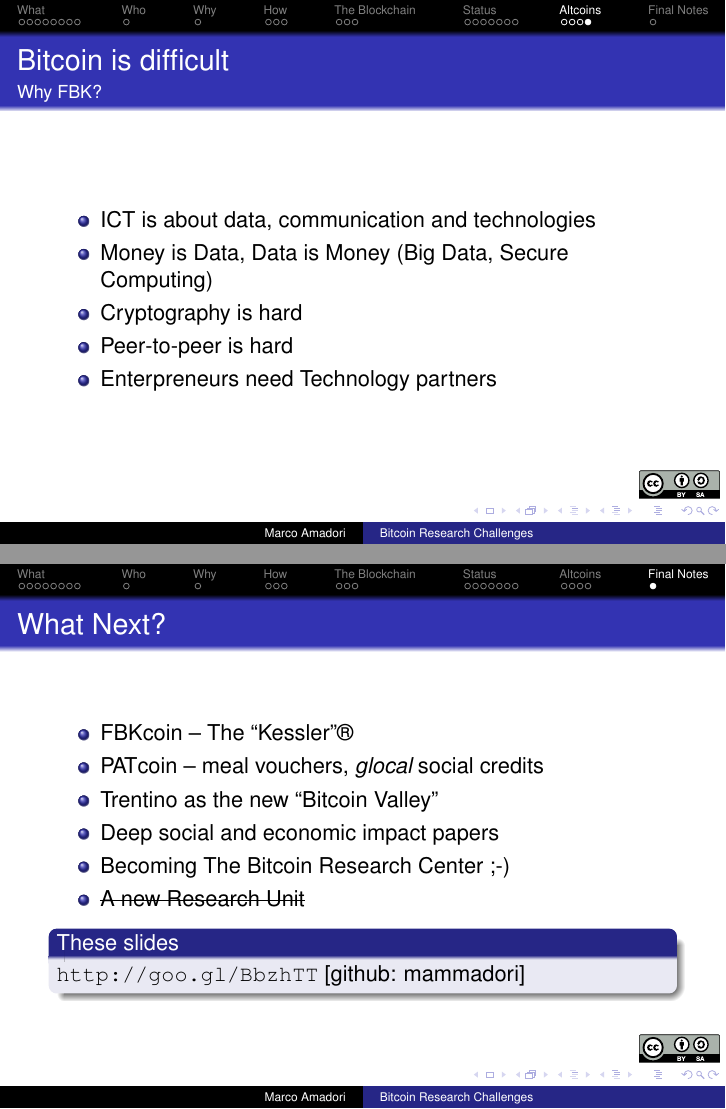
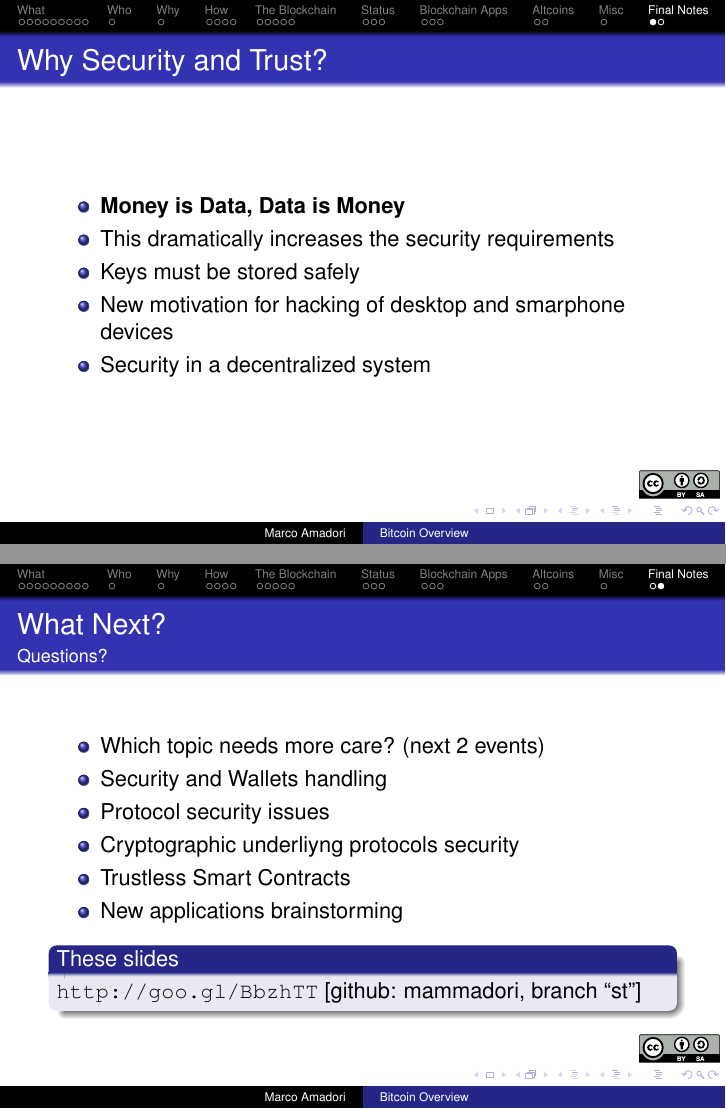
Before and after one commit to mammadori/permissionless_innovation, LaTeX slides (permissionless_innovation.tex): pages 30 and 31 of 31 before the commit and pages 33 and 34 of 34 after it, joined at a grey line. Compiled offline with pdfLaTeX.

Commit message:
Security and Trust version

```diff
--- a/permissionless_innovation.tex
+++ b/permissionless_innovation.tex
@@ -36,11 +36,11 @@
 \usepackage{textcomp}
 \usepackage{soul}
 
-\title[Bitcoin Research Challenges]{Permissionless Innovation}
-\subtitle{Bitcoin Research Challenges \\ The Dawn of Decentralized Computing}
+\title[Bitcoin Overview]{Permissionless Innovation}
+\subtitle{The Dawn of Decentralized Computing}
 \author[Marco Amadori]{Marco Amadori <amadori@fbk.eu> \\ <marco.amadori@gmail.com>}
 \institute{Fondazione Bruno Kessler --- \url{https://www.fbk.eu}}
-\date{\scriptsize Trento --- \vspace{.10cm}16 October 2014}
+\date{\scriptsize Trento --- \vspace{.10cm}6 November 2014}
 
 
 %%%%% Figures %%%%%%
@@ -325,6 +378,8 @@
  \item Internet of Things: IBM's ``Adept'' will use the Blockchain
 \end{itemize}
 \end{frame}
+
+\section{Blockchain Apps}
 
 % blockchain as Permanent DB
 \begin{frame}{Blockchain as DB}{Permanent Storage}
@@ -404,6 +461,8 @@
  \pgfuseimage{dao}
 
 \end{frame}
+
+\section{Misc}
 
 \begin{frame}{Bitcoin for good}{Payment system for developing countries}
 \begin{itemize}
@@ -414,31 +473,31 @@
 \end{itemize}
 \end{frame}
 
-\begin{frame}{Bitcoin is difficult}{Why FBK?}
+\section{Final Notes}
+
+\begin{frame}{Why Security and Trust?}
 \begin{itemize}
-  \item ICT is about data, communication and technologies
-  \item Money is Data, Data is Money (Big Data, Secure Computing)
-  \item Cryptography is hard
-  \item Peer-to-peer is hard
-  \item Enterpreneurs need Technology partners
+  \item \textbf{Money is Data, Data is Money}
+  \item This dramatically increases the security requirements
+  \item Keys must be stored safely
+  \item New motivation for hacking of desktop and smarphone devices
+  \item Security in a decentralized system
  \end{itemize}
 \end{frame}
 
 
-\section{Final Notes}
-
-\begin{frame}{What Next?}
+\begin{frame}{What Next?}{Questions?}
  \begin{itemize}
-  \item FBKcoin -- The ``Kessler''®
-  \item PATcoin -- meal vouchers, \emph{glocal} social credits
-  \item Trentino as the new ``Bitcoin Valley''
-  \item Deep social and economic impact papers
-  \item Becoming The Bitcoin Research Center ;-)
-  \item \st{A new Research Unit}
+  \item Which topic needs more care? (next 2 events)
+  \item Security and Wallets handling
+  \item Protocol security issues
+  \item Cryptographic underliyng protocols security
+  \item Trustless Smart Contracts
+  \item New applications brainstorming
  \end{itemize}
 
   \begin{block}{These slides}
-  \url{http://goo.gl/BbzhTT} [github: mammadori]
+  \url{http://goo.gl/BbzhTT} [github: mammadori, branch ``st'']
   \end{block}
 
 \end{frame}
```
Also changed, not shown: figures/cryptomarketcap.png, permissionless_innovation.pdf, permissionless_innovation.tex (69 more changed lines).
